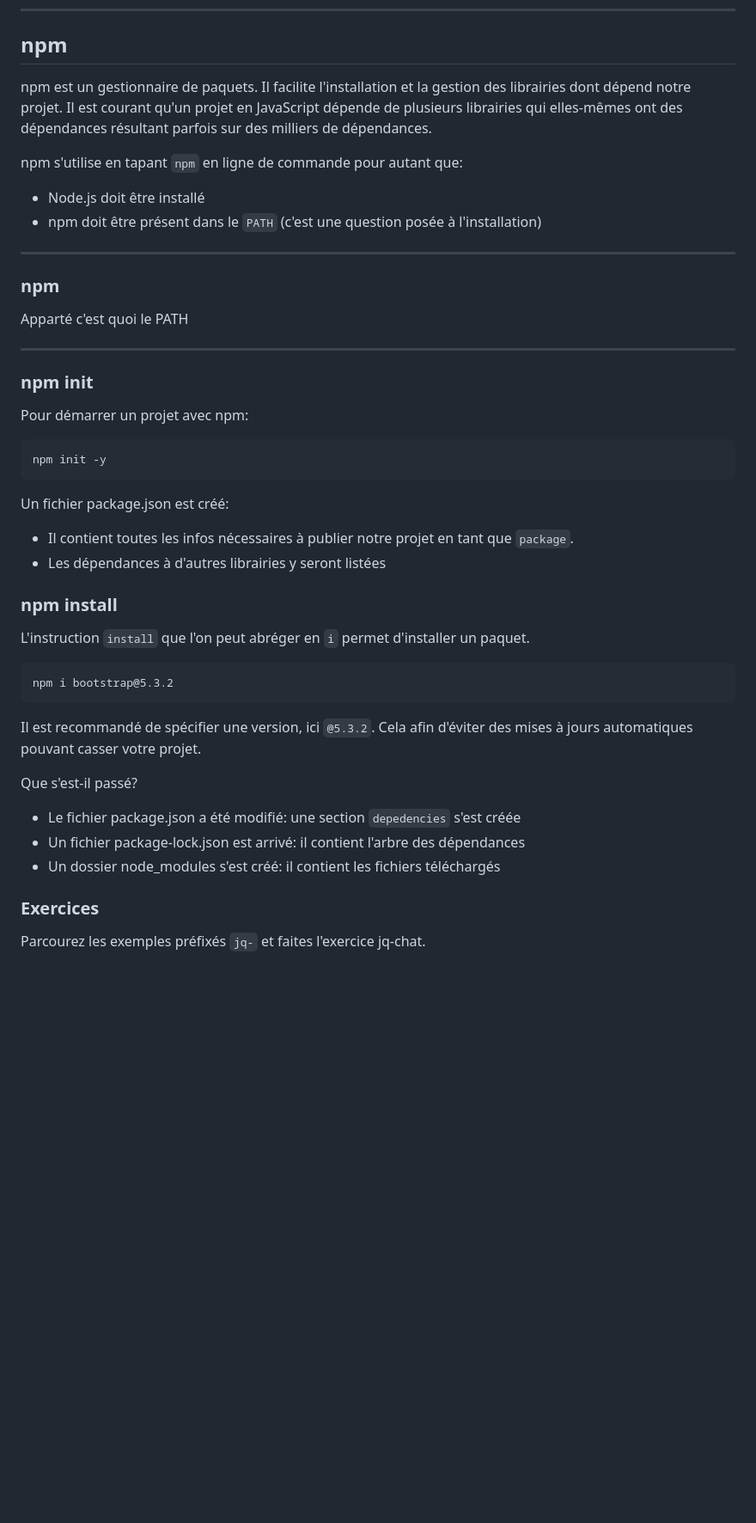
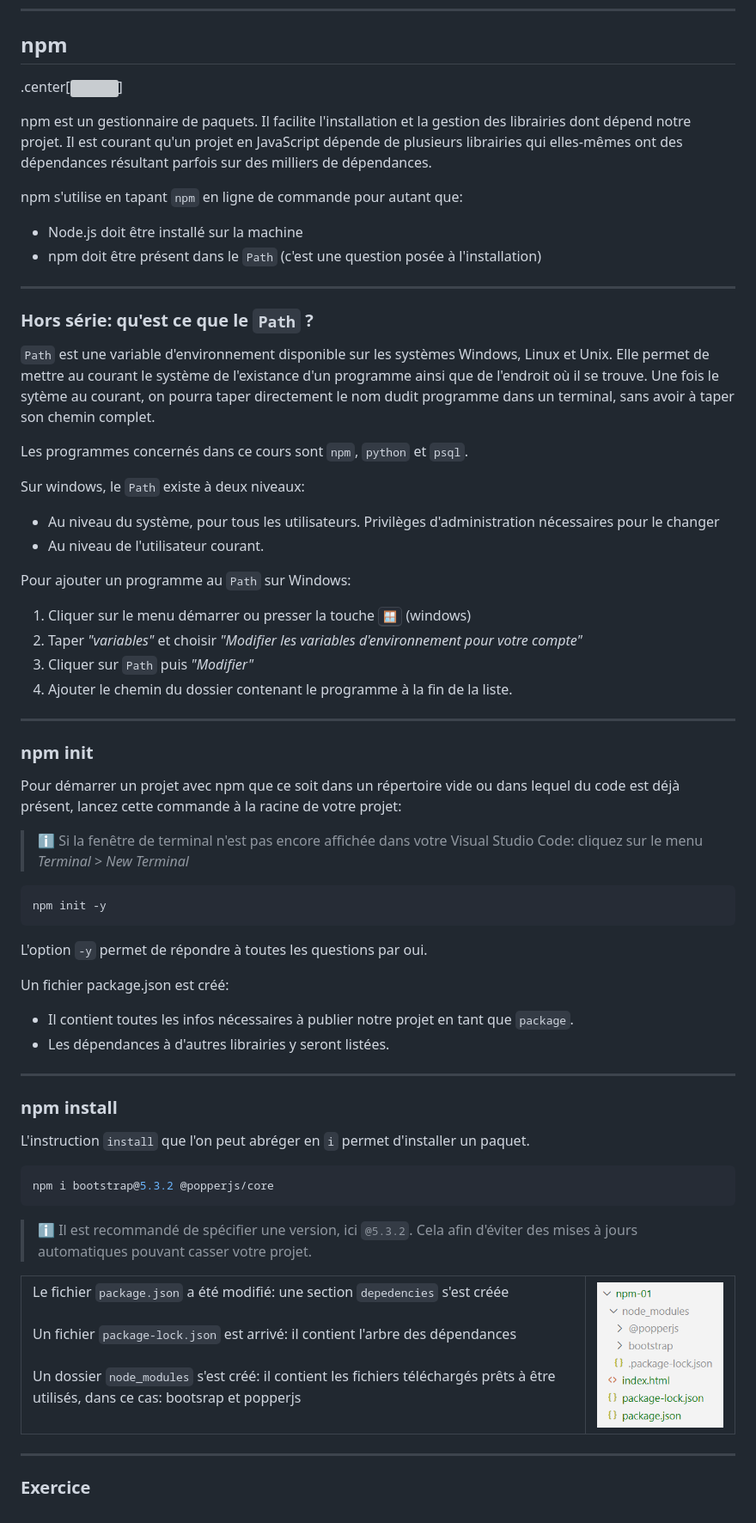
Before and after one commit to maltaesousa/maltaesousa.github.io, a Markdown page: javascript2/README.md, the part around the change. Shown: that part at 86% size. GitHub-like rendering; pictures changed too: javascript2/img/file-structure.png (added); blank space fills up the shorter version; grey boxes are pictures that could not be loaded.

````diff
--- a/javascript2/README.md
+++ b/javascript2/README.md
@@ -157,52 +157,80 @@ https://www.w3schools.com/tags/default.asp
 
 ## npm
 
-npm est un gestionnaire de paquets. Il facilite l'installation et la gestion des librairies dont dépend notre projet. Il est courant qu'un
-projet en JavaScript dépende de plusieurs librairies qui elles-mêmes ont des dépendances résultant parfois sur des milliers de dépendances.
+.center[<img src="img/npm-logo.svg" height="100em"/>]
+
+npm est un gestionnaire de paquets. Il facilite l'installation et la gestion des librairies dont dépend notre projet. Il est courant qu'un projet en JavaScript dépende de plusieurs librairies qui elles-mêmes ont des dépendances résultant parfois sur des milliers de dépendances.
 
 npm s'utilise en tapant `npm` en ligne de commande pour autant que:
 
-* Node.js doit être installé
-* npm doit être présent dans le `PATH` (c'est une question posée à l'installation)
+* Node.js doit être installé sur la machine
+* npm doit être présent dans le `Path` (c'est une question posée à l'installation)
 
 ---
 
-### npm
+### Hors série: qu'est ce que le `Path` ?
 
-Apparté c'est quoi le PATH
+`Path` est une variable d'environnement disponible sur les systèmes Windows, Linux et Unix. Elle permet de mettre au courant le système de l'existance d'un programme ainsi que de l'endroit où il se trouve. Une fois le sytème au courant, on pourra taper directement le nom dudit programme dans un terminal, sans avoir à taper son chemin complet.
+
+Les programmes concernés dans ce cours sont `npm`, `python` et `psql`.
+
+Sur windows, le `Path` existe à deux niveaux:
+
+* Au niveau du système, pour tous les utilisateurs. Privilèges d'administration nécessaires pour le changer
+* Au niveau de l'utilisateur courant.
+
+Pour ajouter un programme au `Path` sur Windows:
+
+1. Cliquer sur le menu démarrer ou presser la touche <kbd>🪟</kbd> (windows)
+2. Taper *"variables"* et choisir *"Modifier les variables d'environnement pour votre compte"*
+3. Cliquer sur `Path` puis *"Modifier"*
+4. Ajouter le chemin du dossier contenant le programme à la fin de la liste.
 
 ---
 
 ### npm init
 
-Pour démarrer un projet avec npm:
+Pour démarrer un projet avec npm que ce soit dans un répertoire vide ou dans lequel du code est déjà présent, lancez cette commande à la racine de votre projet:
 
-```
+> ℹ️ Si la fenêtre de terminal n'est pas encore affichée dans votre Visual Studio Code: cliquez sur le menu *Terminal* > *New Terminal*
+
+```shell
 npm init -y
 ```
+
+L'option `-y` permet de répondre à toutes les questions par oui.
 
 Un fichier package.json est créé:
 
 * Il contient toutes les infos nécessaires à publier notre projet en tant que `package`.
-* Les dépendances à d'autres librairies y seront listées
+* Les dépendances à d'autres librairies y seront listées.
+
+---
 
 ### npm install
 
 L'instruction `install` que l'on peut abréger en `i` permet d'installer un paquet.
 
-```
-npm i bootstrap@5.3.2
+```sh
+npm i bootstrap@5.3.2 @popperjs/core
 ```
 
-Il est recommandé de spécifier une version, ici `@5.3.2`. Cela afin d'éviter des mises à jours automatiques pouvant casser
+> ℹ️ Il est recommandé de spécifier une version, ici `@5.3.2`. Cela afin d'éviter des mises à jours automatiques pouvant casser
 votre projet.
 
-Que s'est-il passé?
+<table>
+<tr>
+  <td>
+Le fichier <code>package.json</code> a été modifié: une section <code>depedencies</code> s'est créée<br><br>
+Un fichier <code>package-lock.json</code> est arrivé: il contient l'arbre des dépendances<br><br>
+Un dossier <code>node_modules</code> s'est créé: il contient les fichiers téléchargés prêts à être utilisés, dans ce cas: bootsrap et popperjs<br><br>
+  </td>
+  <td>
+    <img style="margin: 0 2em;" src="img/file-structure.png"/>
+  </td>
+</tr>
+</table>
 
-* Le fichier package.json a été modifié: une section `depedencies` s'est créée
-* Un fichier package-lock.json est arrivé: il contient l'arbre des dépendances
-* Un dossier node_modules s'est créé: il contient les fichiers téléchargés
+---
 
-### Exercices
-
-Parcourez les exemples préfixés `jq-` et faites l'exercice jq-chat.
+### Exercice
````
Also changed, not shown: assets/vitejs-logo.svg.png (added), javascript2/img/bob.gif (deleted), javascript2/img/jquery-logo.png (deleted), 8 other files.
